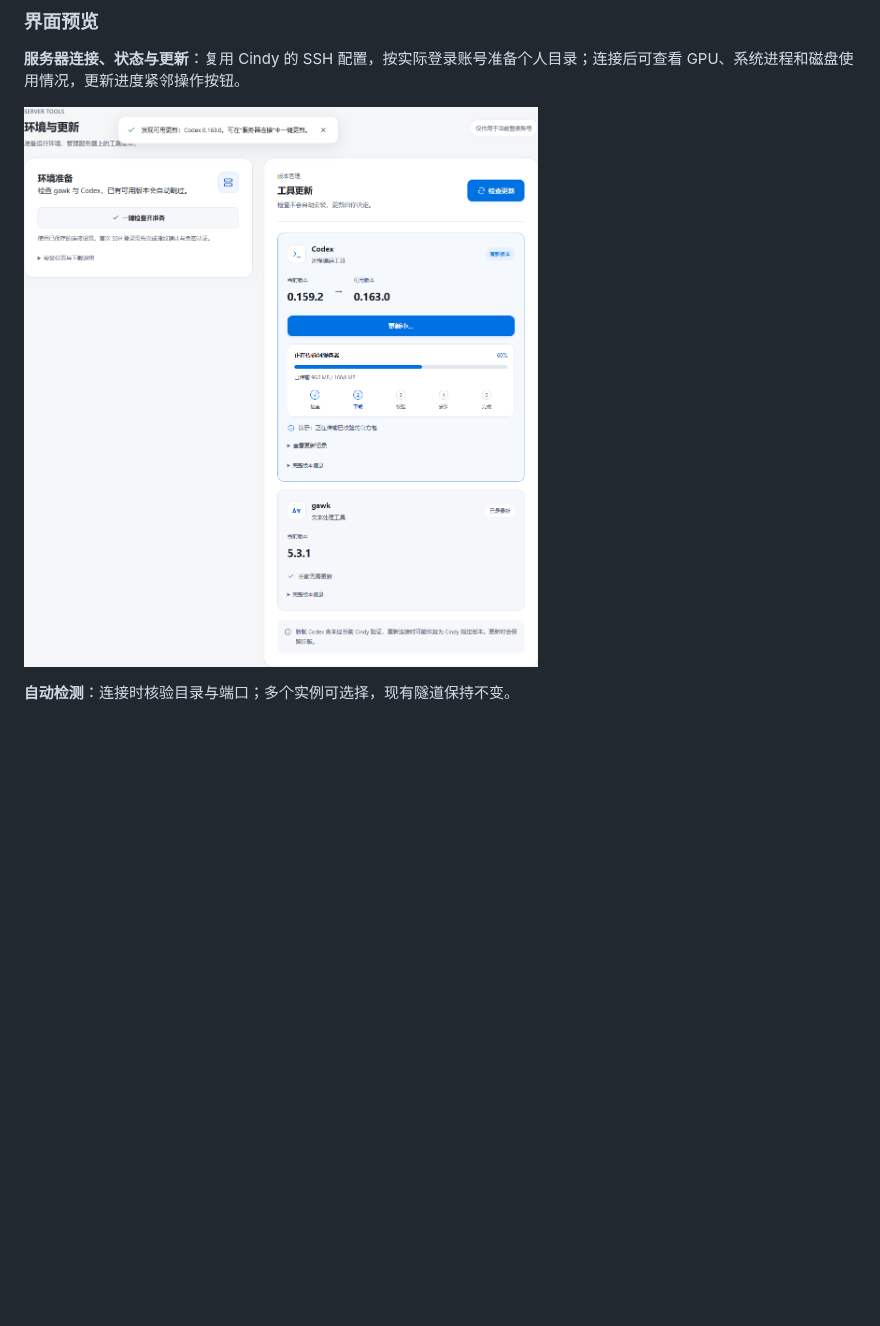
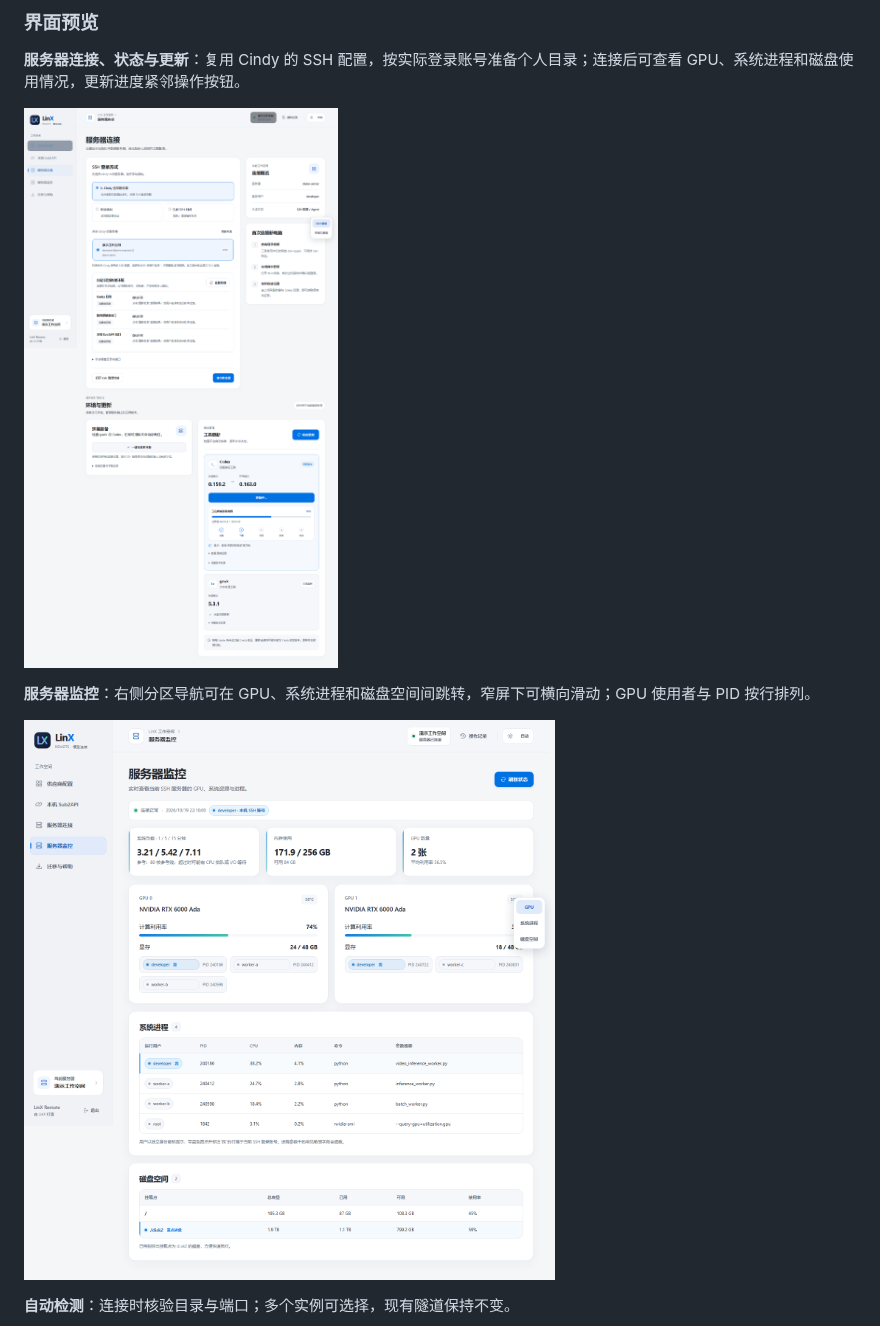
Before and after one commit to LinX-Wang/linx-remote-manager, a Markdown page: README.md, the part around the change. Drawn GitHub-style; pictures changed too: docs/assets/connection-updates.png, docs/assets/server-monitor.png (added); blank space fills up the shorter version.

```diff
--- a/README.md
+++ b/README.md
@@ -59,6 +59,10 @@
 **服务器连接、状态与更新**：复用 Cindy 的 SSH 配置，按实际登录账号准备个人目录；连接后可查看 GPU、系统进程和磁盘使用情况，更新进度紧邻操作按钮。
 
 ![服务器连接与就地更新进度](docs/assets/connection-updates.png)
+
+**服务器监控**：右侧分区导航可在 GPU、系统进程和磁盘空间间跳转，窄屏下可横向滑动；GPU 使用者与 PID 按行排列。
+
+![服务器监控与分区导航](docs/assets/server-monitor.png)
 
 **自动检测**：连接时核验目录与端口；多个实例可选择，现有隧道保持不变。
 
```
Also changed, not shown: README.en.md (+4 -0 lines), docs/assets/mobile.png, docs/assets/model-selection.png, docs/assets/overview-dark.png, docs/assets/overview-light.png, 2 other files.
